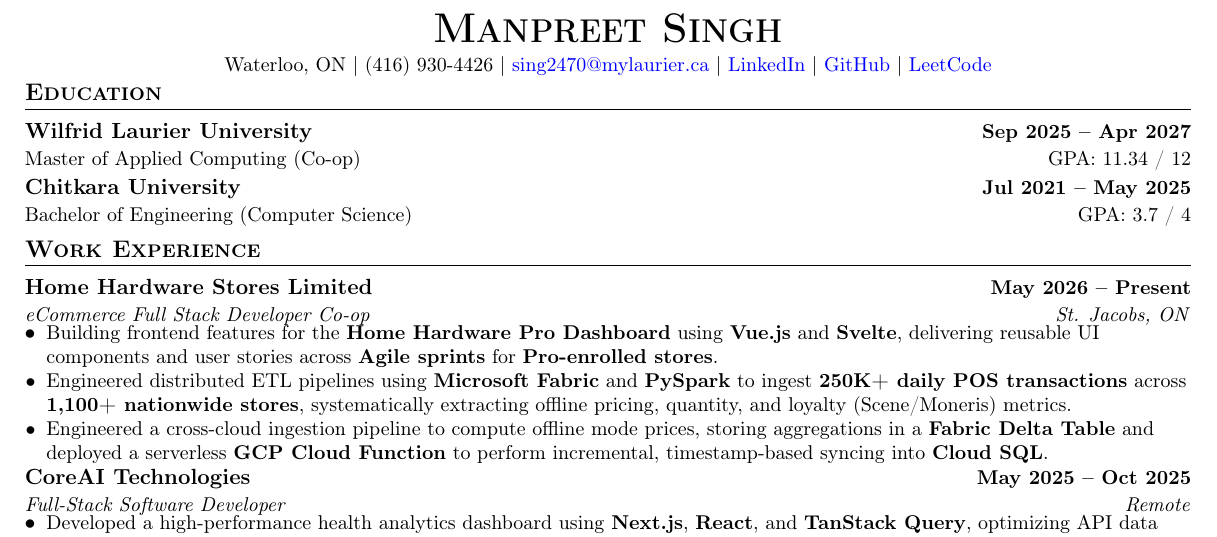
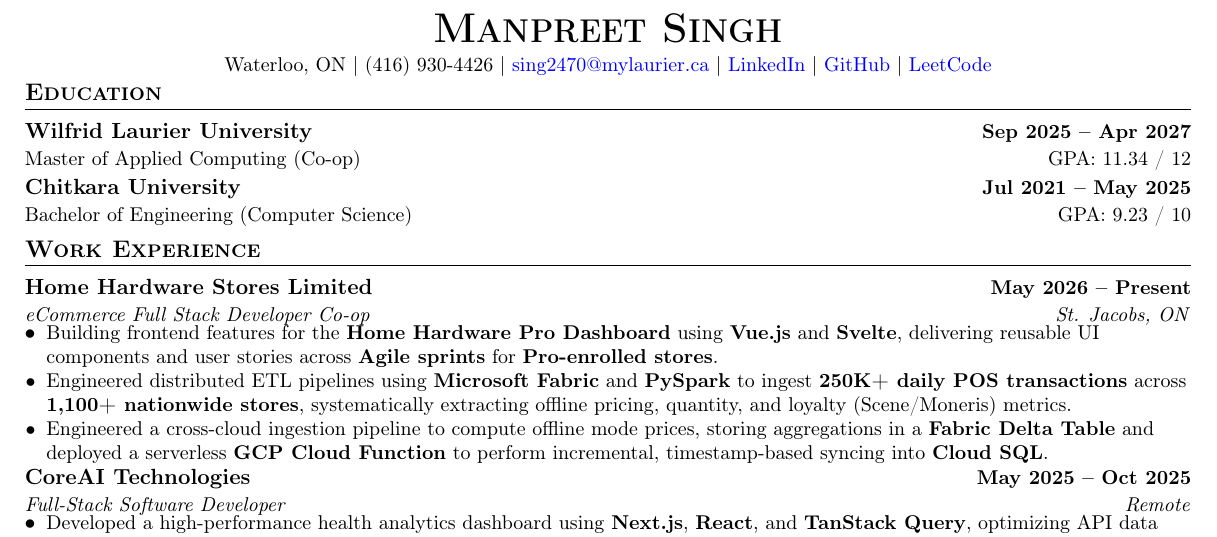
Before and after one commit to Manpreet-Singh-Kamboj/My-Resume-Template, a LaTeX CV (manpreet_resume.tex): part of the page, cut so that both start at the same text. Compiled offline with pdfLaTeX.

Commit message:
Update resume

```diff
--- a/manpreet_resume.tex
+++ b/manpreet_resume.tex
@@ -98,7 +98,7 @@
       {\normalfont Master of Applied Computing (Co-op)}{\normalfont GPA: 11.34 / 12}
     \resumeSubheading
       {Chitkara University}{Jul 2021 -- May 2025}
-      {\normalfont Bachelor of Engineering (Computer Science)}{\normalfont GPA: 3.7 / 4}
+      {\normalfont Bachelor of Engineering (Computer Science)}{\normalfont GPA: 9.23 / 10}
 \resumeSubHeadingListEnd
 
 %-----------EXPERIENCE-----------
```
Also changed, not shown: resume_new.tex (+1 -1 lines), Manpreets_Resume_SE.pdf.
